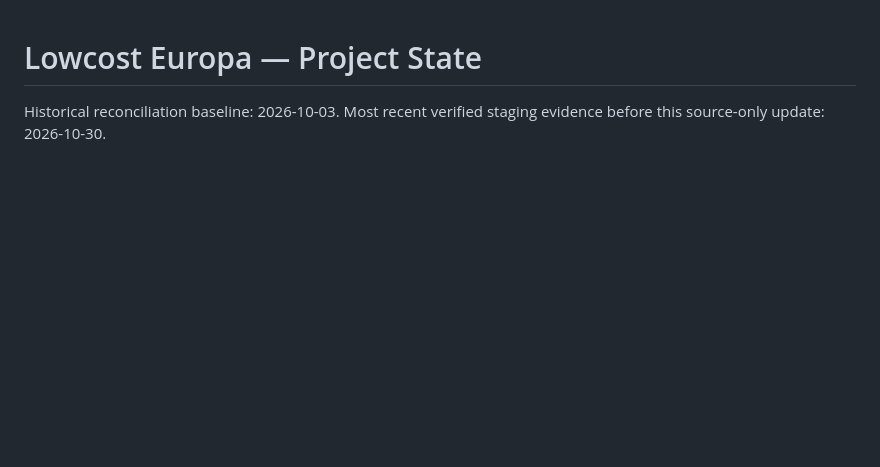
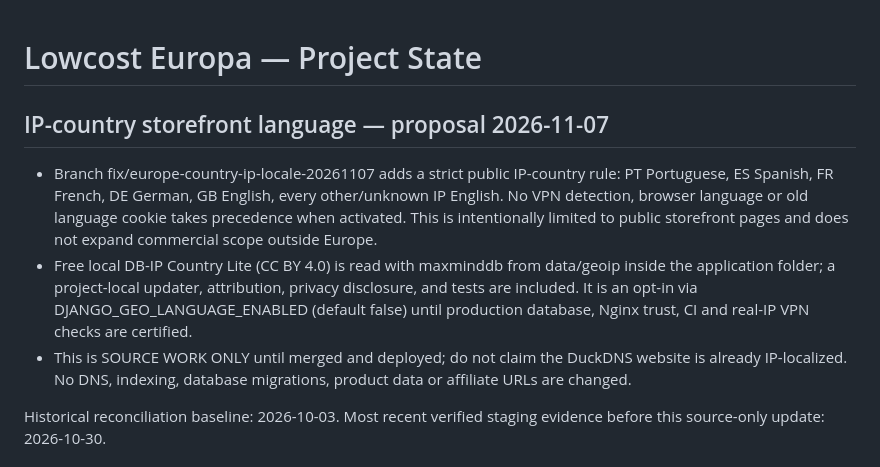
Before and after one commit to martaxi-boss/lowcost-europa, a Markdown page: PROJECT_STATE.md, the part around the change. Drawn GitHub-style; blank space fills up the shorter version.

Commit message:
Record country-by-IP language proposal and deployment evidence boundary

```diff
--- a/PROJECT_STATE.md
+++ b/PROJECT_STATE.md
@@ -1,4 +1,11 @@
 # Lowcost Europa — Project State
+
+## IP-country storefront language — proposal 2026-11-07
+
+- Branch fix/europe-country-ip-locale-20261107 adds a strict public IP-country rule: PT Portuguese, ES Spanish, FR French, DE German, GB English, every other/unknown IP English. No VPN detection, browser language or old language cookie takes precedence when activated. This is intentionally limited to public storefront pages and does not expand commercial scope outside Europe.
+- Free local DB-IP Country Lite (CC BY 4.0) is read with maxminddb from data/geoip inside the application folder; a project-local updater, attribution, privacy disclosure, and tests are included. It is an opt-in via DJANGO_GEO_LANGUAGE_ENABLED (default false) until production database, Nginx trust, CI and real-IP VPN checks are certified.
+- This is SOURCE WORK ONLY until merged and deployed; do not claim the DuckDNS website is already IP-localized. No DNS, indexing, database migrations, product data or affiliate URLs are changed.
+
 
 Historical reconciliation baseline: 2026-10-03. Most recent verified staging evidence before this source-only update: 2026-10-30.
 
```
